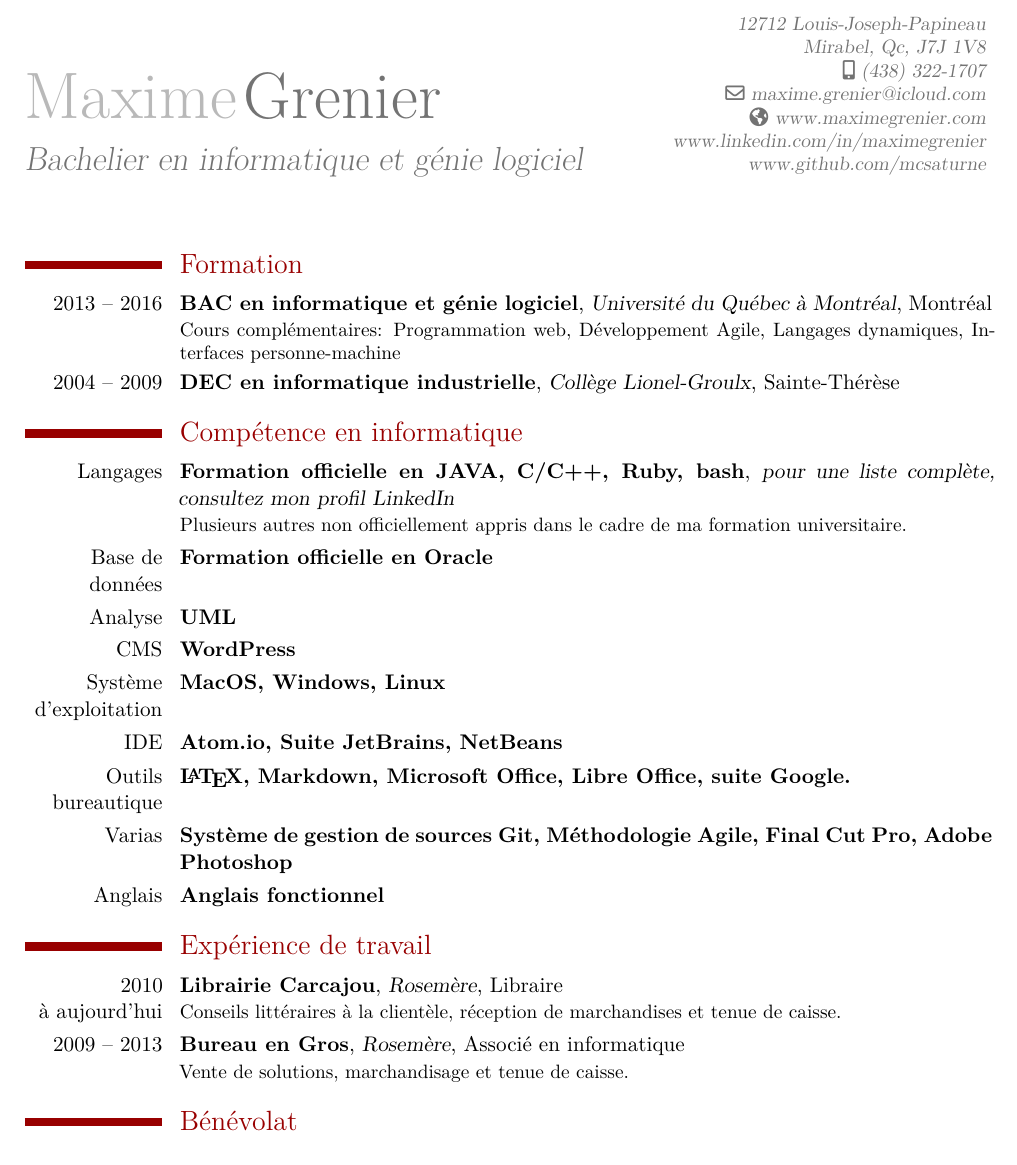
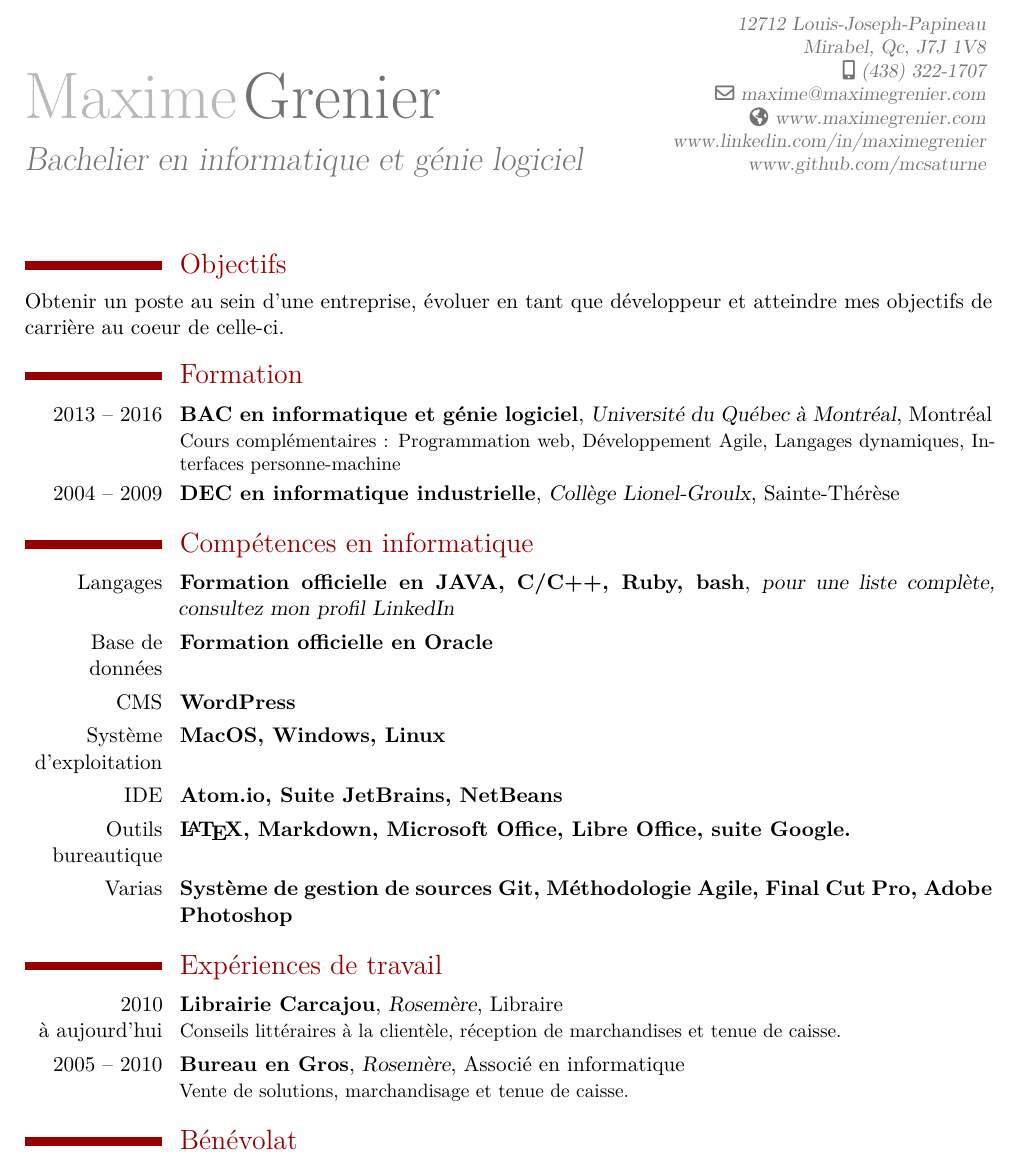
Before and after one commit to mcsaturne/CV, a LaTeX CV (cv.tex): part of the page, cut so that both start at the same text. Compiled offline with XeLaTeX.

```diff
--- a/cv.tex
+++ b/cv.tex
@@ -11,7 +11,7 @@
 \familyname{Grenier}
 \title{Bachelier en informatique et génie logiciel}
 \address{12712 Louis-Joseph-Papineau\\Mirabel, Qc, J7J 1V8\\}
-\email{maxime.grenier@icloud.com}
+\email{maxime@maximegrenier.com}
 \mobile{(438) 322-1707}
 \homepage{www.maximegrenier.com}
 \extrainfo{%
@@ -23,24 +23,26 @@
 \begin{document}
 \maketitle
 
+\section{Objectifs}
+Obtenir un poste au sein d'une entreprise, évoluer en tant que développeur et
+atteindre mes objectifs de carrière au coeur de celle-ci.
+
 \section{Formation}
-\cventry{2013 -- 2016}{BAC en informatique et génie logiciel}{Université du Québec à Montréal}{Montréal}{}{Cours complémentaires: Programmation web, Développement Agile, Langages dynamiques, Interfaces personne-machine}
+\cventry{2013 -- 2016}{BAC en informatique et génie logiciel}{Université du Québec à Montréal}{Montréal}{}{Cours complémentaires : Programmation web, Développement Agile, Langages dynamiques, Interfaces personne-machine}
 \cventry{2004 -- 2009}{DEC en informatique industrielle}{Collège Lionel-Groulx}{Sainte-Thérèse}{}{}
 
-\section{Compétence en informatique}
-\cventry{Langages}{Formation officielle en JAVA, C/C++, Ruby, bash}{pour une liste complète, consultez mon profil LinkedIn}{}{}{Plusieurs autres non officiellement appris dans le cadre de ma formation universitaire.}
+\section{Compétences en informatique}
+\cventry{Langages}{Formation officielle en JAVA, C/C++, Ruby, bash}{pour une liste complète, consultez mon profil LinkedIn}{}{}{}
 \cventry{Base de données}{Formation officielle en Oracle}{}{}{}{}
-\cvitem{Analyse}{\textbf{UML}}
 \cvitem{CMS}{\textbf{WordPress}}
 \cventry{Système d'exploitation}{MacOS, Windows, Linux}{}{}{}{}
 \cvitem{IDE}{\textbf{Atom.io, Suite JetBrains, NetBeans}}
 \cvitem{Outils bureautique}{\textbf{\LaTeX, Markdown, Microsoft Office, Libre Office, suite Google.}}
 \cvitem{Varias}{\textbf{Système de gestion de sources Git, Méthodologie Agile, Final Cut Pro, Adobe Photoshop}}
-\cvitem{Anglais}{\textbf{Anglais fonctionnel}}
 
-\section{Expérience de travail}
+\section{Expériences de travail}
 \cventry{2010\\à aujourd'hui}{Librairie Carcajou}{Rosemère}{Libraire}{}{Conseils littéraires à la clientèle, réception de marchandises et tenue de caisse.}
-\cventry{2009 -- 2013}{Bureau en Gros}{Rosemère}{Associé en informatique}{}{Vente de solutions, marchandisage et tenue de caisse.}
+\cventry{2005 -- 2010}{Bureau en Gros}{Rosemère}{Associé en informatique}{}{Vente de solutions, marchandisage et tenue de caisse.}
 
 \section{Bénévolat}
 \cvitem{2013}{Conception du site internet du Club de patinage artistique de Blainville/Ste-Thérèse}
```
